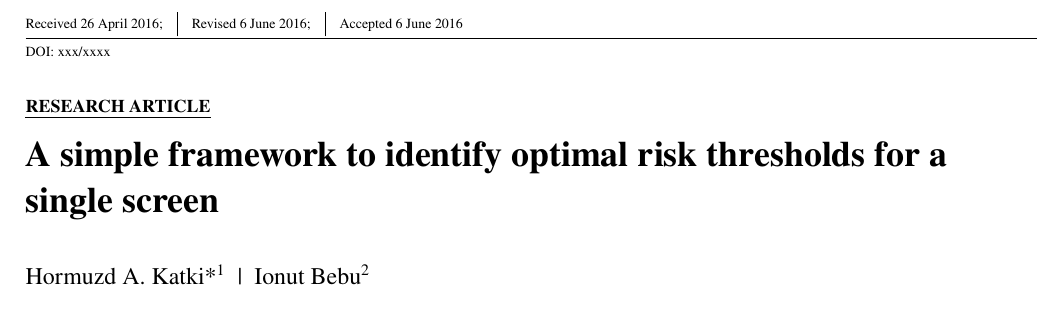
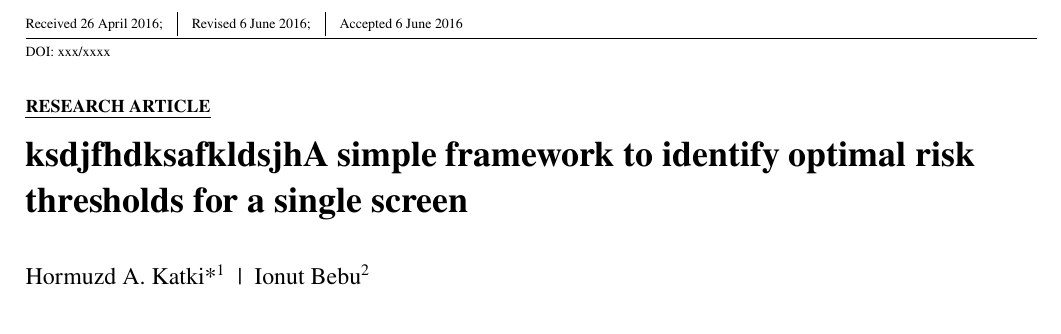
Before and after one commit to hkatki/optimal-threshold-single-screen, a LaTeX thesis (doc/StatMed/ama/CostEff1Screen_StatMed.tex): part of page 1 of 15, cut so that both start at the same text. Compiled offline with pdfLaTeX; a LaTeX package or settings file that is missing is left out.

Commit message:
remove unneeded files and edit title

```diff
--- a/doc/StatMed/ama/CostEff1Screen_StatMed.tex
+++ b/doc/StatMed/ama/CostEff1Screen_StatMed.tex
@@ -37,7 +37,7 @@
 
 \begin{document}
 
-\title{A simple framework to identify optimal risk thresholds for a single screen}
+\title{ksdjfhdksafkldsjhA simple framework to identify optimal risk thresholds for a single screen}
 
 
 \author[1]{Hormuzd A. Katki*}
```
Also changed, not shown: 3 other files.
